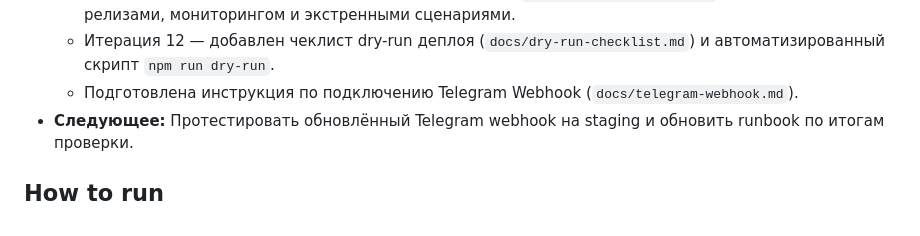
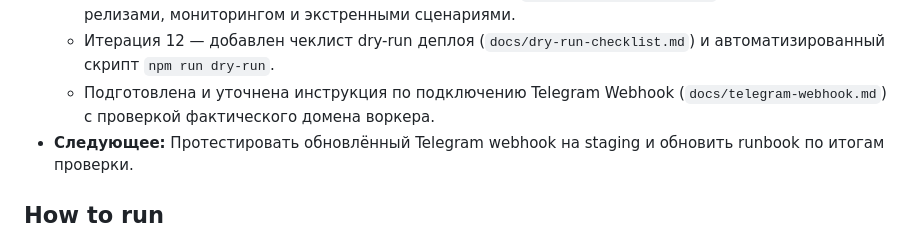
Before and after one commit to buyclientuz-pixel/targetbot, a Markdown page: README.md, the part around the change. GitHub-like rendering.

Commit message:
docs: clarify telegram webhook domain selection

```diff
--- a/README.md
+++ b/README.md
@@ -31,7 +31,7 @@ TargetBot объединяет Telegram-бота, клиентский порт
   - Итерация 10 — собран набор автотестов (unit/integration/e2e) на `node --test` с кастомным TS-лоадером и зафиксирована процедура запуска QA.
   - Итерация 11 — подготовлена операционная памятка (`docs/deployment-guide.md`) с деплоем, релизами, мониторингом и экстренными сценариями.
   - Итерация 12 — добавлен чеклист dry-run деплоя (`docs/dry-run-checklist.md`) и автоматизированный скрипт `npm run dry-run`.
-  - Подготовлена инструкция по подключению Telegram Webhook (`docs/telegram-webhook.md`).
+  - Подготовлена и уточнена инструкция по подключению Telegram Webhook (`docs/telegram-webhook.md`) с проверкой фактического домена воркера.
 - **Следующее:** Протестировать обновлённый Telegram webhook на staging и обновить runbook по итогам проверки.
 
 ## How to run
```
Also changed, not shown: docs/telegram-webhook.md (+8 -4 lines).
